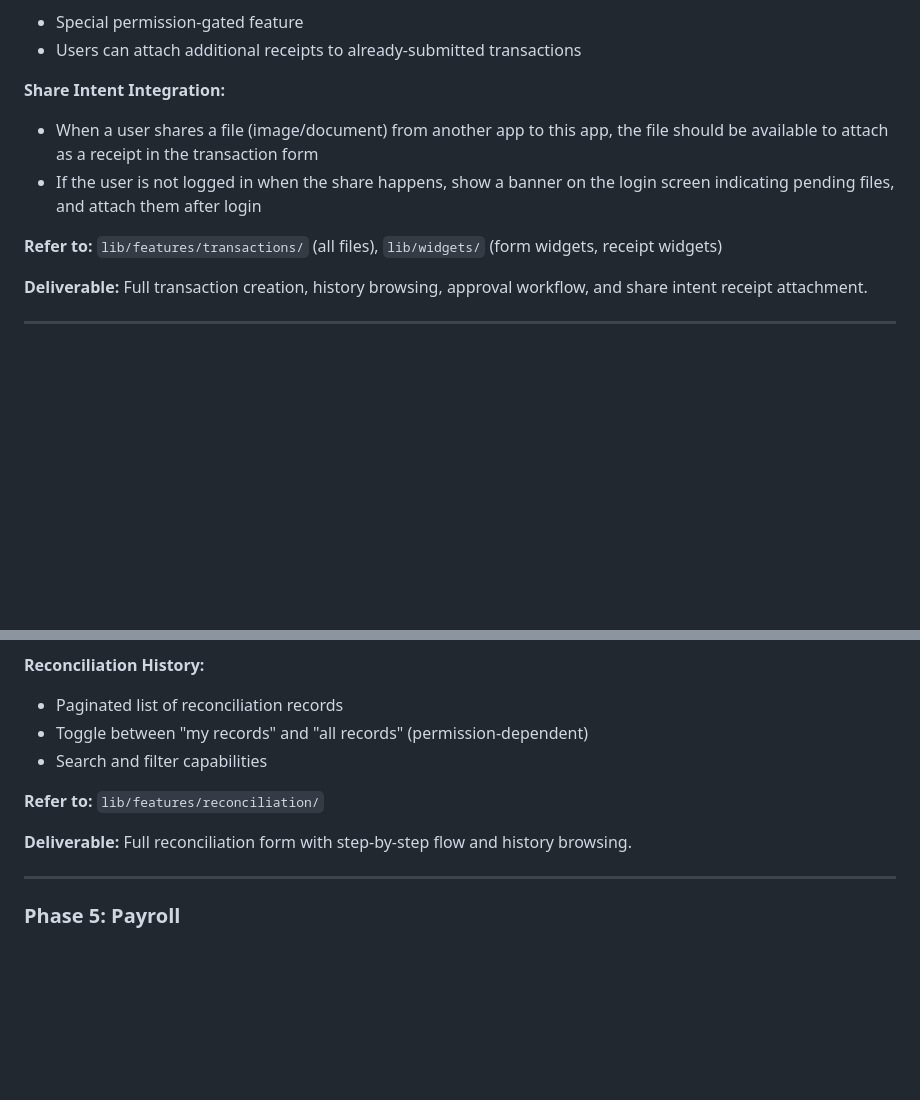
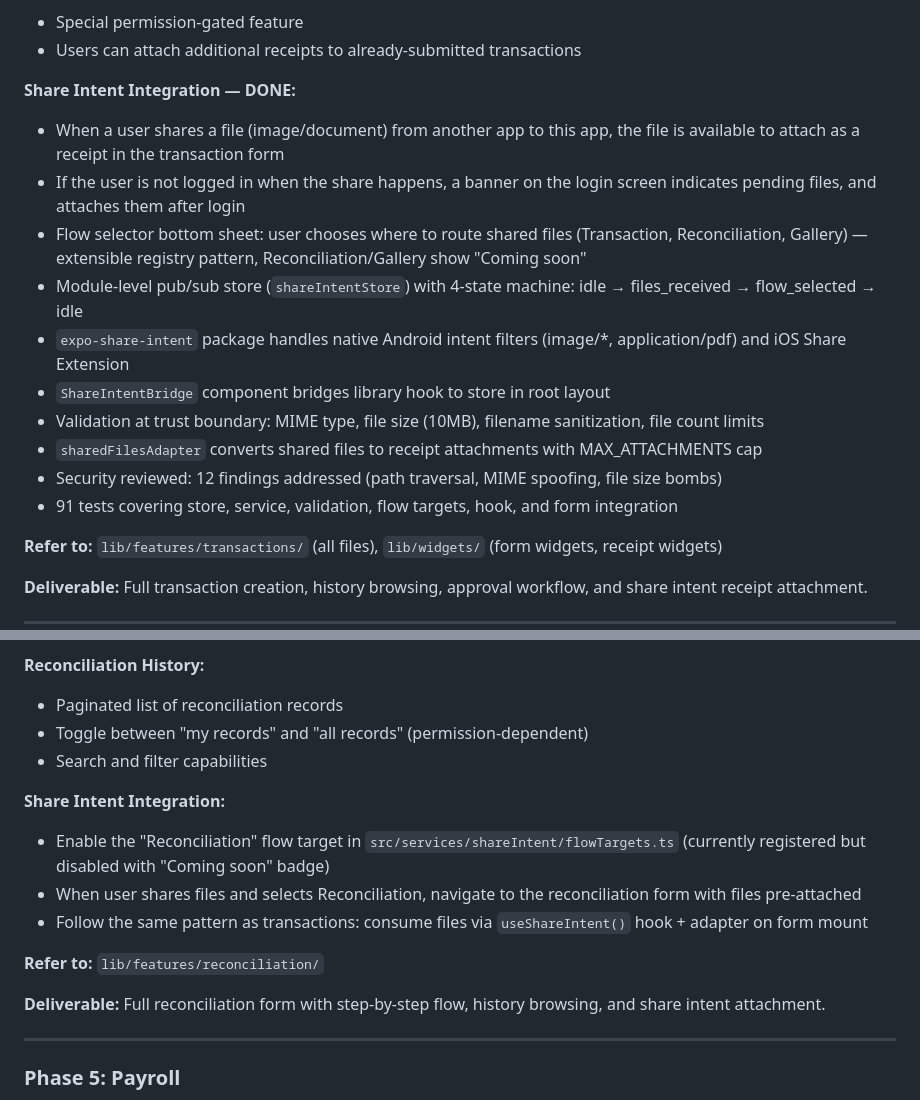
Before and after one commit to Ruqaqa/ruqaqa-mobile-app, a Markdown page: EXPO_MIGRATION_PLAN.md, 2 parts joined by grey strips. Drawn GitHub-style; blank space fills up the shorter version.

Commit message:
Update migration plan: mark share intent done, add intent task to reconciliation phase

```diff
--- a/EXPO_MIGRATION_PLAN.md
+++ b/EXPO_MIGRATION_PLAN.md
@@ -141,9 +141,17 @@ Since video watermarking has no reliable client-side solution in React Native, c
 - Special permission-gated feature
 - Users can attach additional receipts to already-submitted transactions
 
-**Share Intent Integration:**
-- When a user shares a file (image/document) from another app to this app, the file should be available to attach as a receipt in the transaction form
-- If the user is not logged in when the share happens, show a banner on the login screen indicating pending files, and attach them after login
+**Share Intent Integration — DONE:**
+- When a user shares a file (image/document) from another app to this app, the file is available to attach as a receipt in the transaction form
+- If the user is not logged in when the share happens, a banner on the login screen indicates pending files, and attaches them after login
+- Flow selector bottom sheet: user chooses where to route shared files (Transaction, Reconciliation, Gallery) — extensible registry pattern, Reconciliation/Gallery show "Coming soon"
+- Module-level pub/sub store (`shareIntentStore`) with 4-state machine: idle → files_received → flow_selected → idle
+- `expo-share-intent` package handles native Android intent filters (image/*, application/pdf) and iOS Share Extension
+- `ShareIntentBridge` component bridges library hook to store in root layout
+- Validation at trust boundary: MIME type, file size (10MB), filename sanitization, file count limits
+- `sharedFilesAdapter` converts shared files to receipt attachments with MAX_ATTACHMENTS cap
+- Security reviewed: 12 findings addressed (path traversal, MIME spoofing, file size bombs)
+- 91 tests covering store, service, validation, flow targets, hook, and form integration
 
 **Refer to:** `lib/features/transactions/` (all files), `lib/widgets/` (form widgets, receipt widgets)
 
@@ -174,9 +182,14 @@ Since video watermarking has no reliable client-side solution in React Native, c
 - Toggle between "my records" and "all records" (permission-dependent)
 - Search and filter capabilities
 
+**Share Intent Integration:**
+- Enable the "Reconciliation" flow target in `src/services/shareIntent/flowTargets.ts` (currently registered but disabled with "Coming soon" badge)
+- When user shares files and selects Reconciliation, navigate to the reconciliation form with files pre-attached
+- Follow the same pattern as transactions: consume files via `useShareIntent()` hook + adapter on form mount
+
 **Refer to:** `lib/features/reconciliation/`
 
-**Deliverable:** Full reconciliation form with step-by-step flow and history browsing.
+**Deliverable:** Full reconciliation form with step-by-step flow, history browsing, and share intent attachment.
 
 ---
 
```
